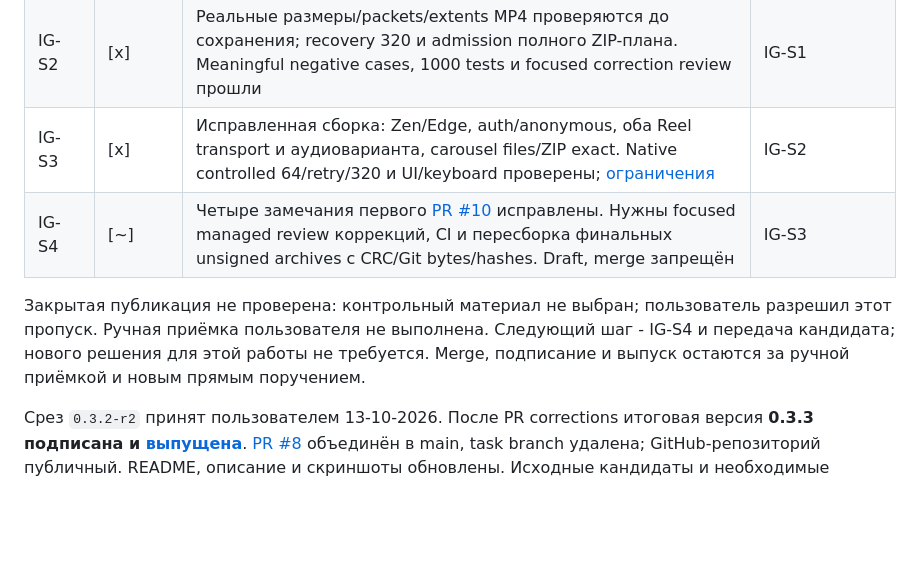
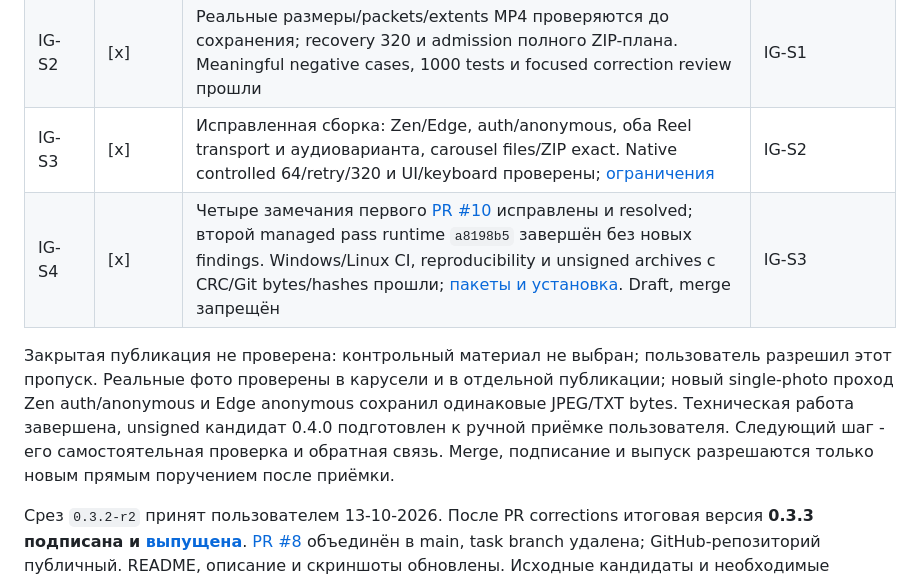
Before and after one commit to mendozie/MendoSave, a Markdown page: docs/ROADMAP.md, the part around the change. GitHub-like rendering; blank space fills up the shorter version.

```diff
--- a/docs/ROADMAP.md
+++ b/docs/ROADMAP.md
@@ -16,9 +16,9 @@
 | IG-S1 | [x] | Bounded canonical HTTP reader в ISOLATED, без MAIN bus/DOM authority; schema, source/late/cancel и полный anonymous carousel с `Accept: text/html` проверены | - |
 | IG-S2 | [x] | Реальные размеры/packets/extents MP4 проверяются до сохранения; recovery 320 и admission полного ZIP-плана. Meaningful negative cases, 1000 tests и focused correction review прошли | IG-S1 |
 | IG-S3 | [x] | Исправленная сборка: Zen/Edge, auth/anonymous, оба Reel transport и аудиоварианта, carousel files/ZIP exact. Native controlled 64/retry/320 и UI/keyboard проверены; [ограничения](INSTAGRAM_VERIFICATION.md) | IG-S2 |
-| IG-S4 | [~] | Четыре замечания первого [PR #10](https://github.com/mendozie/MendoSave/pull/10) исправлены. Нужны focused managed review коррекций, CI и пересборка финальных unsigned archives с CRC/Git bytes/hashes. Draft, merge запрещён | IG-S3 |
+| IG-S4 | [x] | Четыре замечания первого [PR #10](https://github.com/mendozie/MendoSave/pull/10) исправлены и resolved; второй managed pass runtime `a8198b5` завершён без новых findings. Windows/Linux CI, reproducibility и unsigned archives с CRC/Git bytes/hashes прошли; [пакеты и установка](INSTAGRAM_VERIFICATION.md). Draft, merge запрещён | IG-S3 |
 
-Закрытая публикация не проверена: контрольный материал не выбран; пользователь разрешил этот пропуск. Ручная приёмка пользователя не выполнена. Следующий шаг - IG-S4 и передача кандидата; нового решения для этой работы не требуется. Merge, подписание и выпуск остаются за ручной приёмкой и новым прямым поручением.
+Закрытая публикация не проверена: контрольный материал не выбран; пользователь разрешил этот пропуск. Реальные фото проверены в карусели и в отдельной публикации; новый single-photo проход Zen auth/anonymous и Edge anonymous сохранил одинаковые JPEG/TXT bytes. Техническая работа завершена, unsigned кандидат 0.4.0 подготовлен к ручной приёмке пользователя. Следующий шаг - его самостоятельная проверка и обратная связь. Merge, подписание и выпуск разрешаются только новым прямым поручением после приёмки.
 
 Срез `0.3.2-r2` принят пользователем 13-10-2026. После PR corrections итоговая версия **0.3.3 подписана и [выпущена](https://github.com/mendozie/MendoSave/releases/tag/v0.3.3)**. [PR #8](https://github.com/mendozie/MendoSave/pull/8) объединён в main, task branch удалена; GitHub-репозиторий публичный. README, описание и скриншоты обновлены. Исходные кандидаты и необходимые доказательства сохранены; ручные обновления и unlisted остаются выбранным способом поставки.
 
```
Also changed, not shown: docs/INSTAGRAM_VERIFICATION.md (+29 -6 lines), docs/SITE_MATRIX.md (+1 -1 lines).
